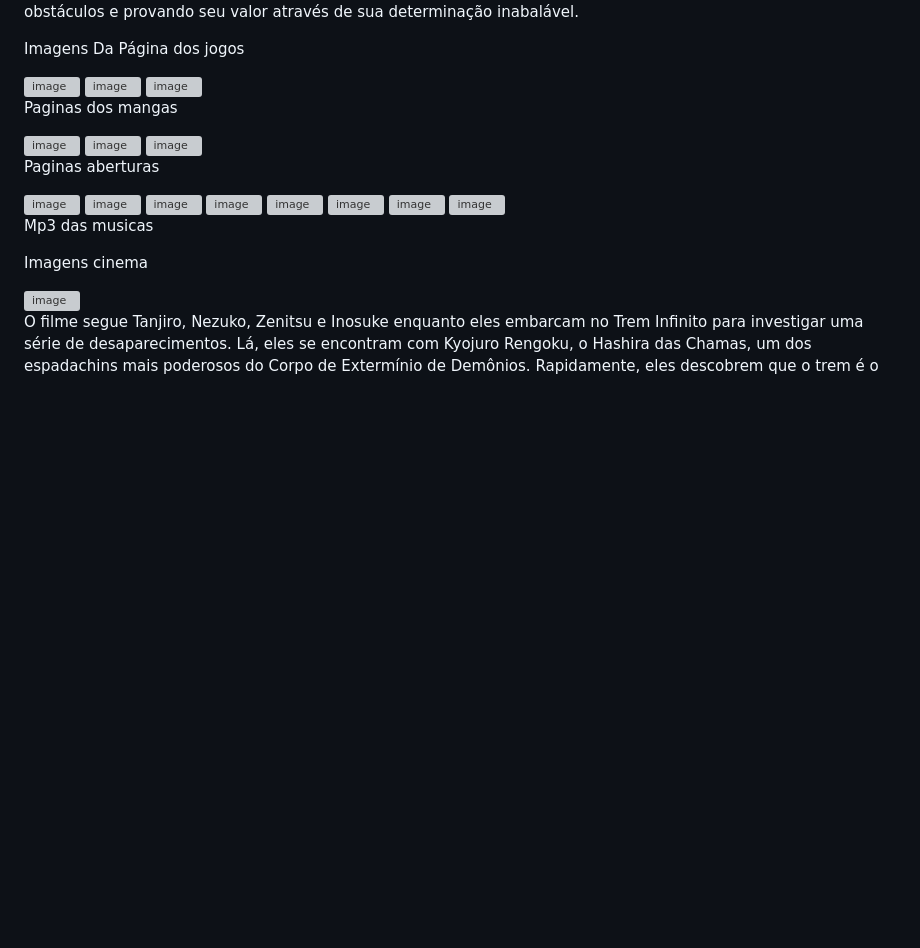
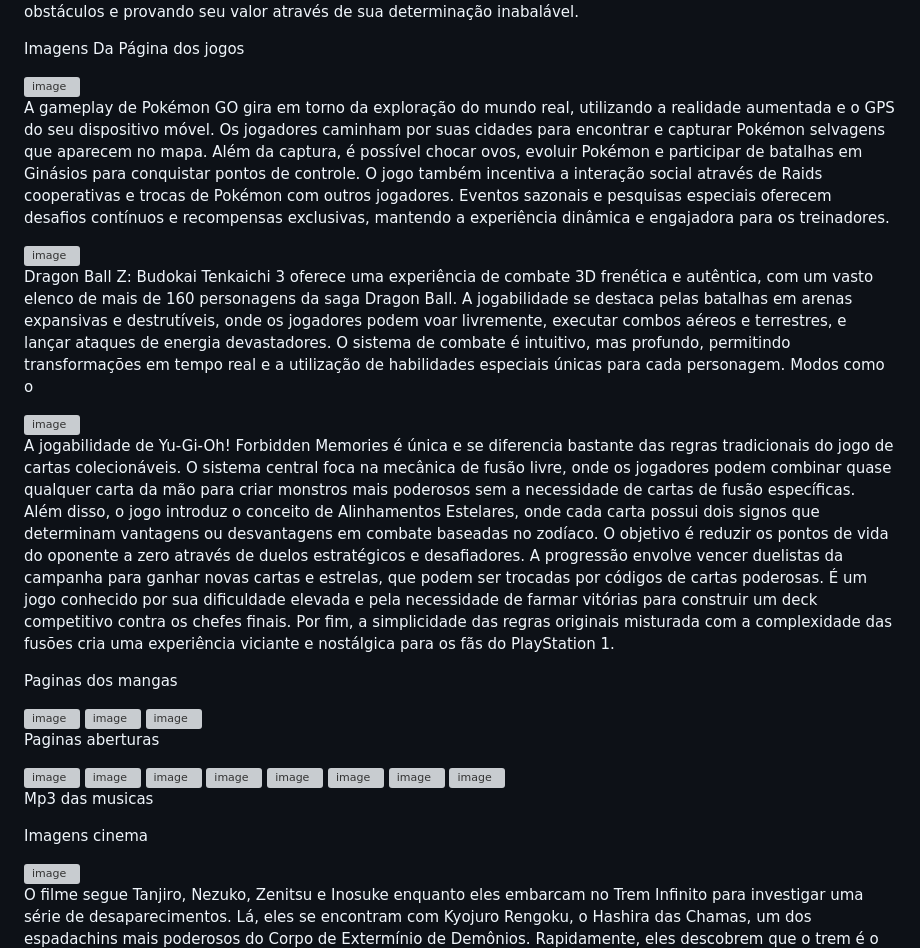
Before and after one commit to nikolascaixeta/Sites-anime, a Markdown page: README.md, the part around the change. GitHub-like rendering; blank space fills up the shorter version; grey boxes are pictures that could not be loaded.

```diff
--- a/README.md
+++ b/README.md
@@ -91,9 +91,15 @@ Imagens Da Página dos jogos
 
 <img width="318" height="159" alt="image" src="https://github.com/user-attachments/assets/41dc2d43-0ad7-4292-bb07-39baa70f44da" />
 
+A gameplay de Pokémon GO gira em torno da exploração do mundo real, utilizando a realidade aumentada e o GPS do seu dispositivo móvel. Os jogadores caminham por suas cidades para encontrar e capturar Pokémon selvagens que aparecem no mapa. Além da captura, é possível chocar ovos, evoluir Pokémon e participar de batalhas em Ginásios para conquistar pontos de controle. O jogo também incentiva a interação social através de Raids cooperativas e trocas de Pokémon com outros jogadores. Eventos sazonais e pesquisas especiais oferecem desafios contínuos e recompensas exclusivas, mantendo a experiência dinâmica e engajadora para os treinadores.
+
 <img width="198" height="254" alt="image" src="https://github.com/user-attachments/assets/e4783d90-2741-4f77-afb8-9a14c93adbc6" />
 
+Dragon Ball Z: Budokai Tenkaichi 3 oferece uma experiência de combate 3D frenética e autêntica, com um vasto elenco de mais de 160 personagens da saga Dragon Ball. A jogabilidade se destaca pelas batalhas em arenas expansivas e destrutíveis, onde os jogadores podem voar livremente, executar combos aéreos e terrestres, e lançar ataques de energia devastadores. O sistema de combate é intuitivo, mas profundo, permitindo transformações em tempo real e a utilização de habilidades especiais únicas para cada personagem. Modos como o
+
 <img width="1440" height="900" alt="image" src="https://github.com/user-attachments/assets/0f630b8a-88ff-42f8-b744-869aba36aeb7" />
+
+A jogabilidade de Yu-Gi-Oh! Forbidden Memories é única e se diferencia bastante das regras tradicionais do jogo de cartas colecionáveis. O sistema central foca na mecânica de fusão livre, onde os jogadores podem combinar quase qualquer carta da mão para criar monstros mais poderosos sem a necessidade de cartas de fusão específicas. Além disso, o jogo introduz o conceito de Alinhamentos Estelares, onde cada carta possui dois signos que determinam vantagens ou desvantagens em combate baseadas no zodíaco. O objetivo é reduzir os pontos de vida do oponente a zero através de duelos estratégicos e desafiadores. A progressão envolve vencer duelistas da campanha para ganhar novas cartas e estrelas, que podem ser trocadas por códigos de cartas poderosas. É um jogo conhecido por sua dificuldade elevada e pela necessidade de farmar vitórias para construir um deck competitivo contra os chefes finais. Por fim, a simplicidade das regras originais misturada com a complexidade das fusões cria uma experiência viciante e nostálgica para os fãs do PlayStation 1.
 
 Paginas dos mangas
 
```
